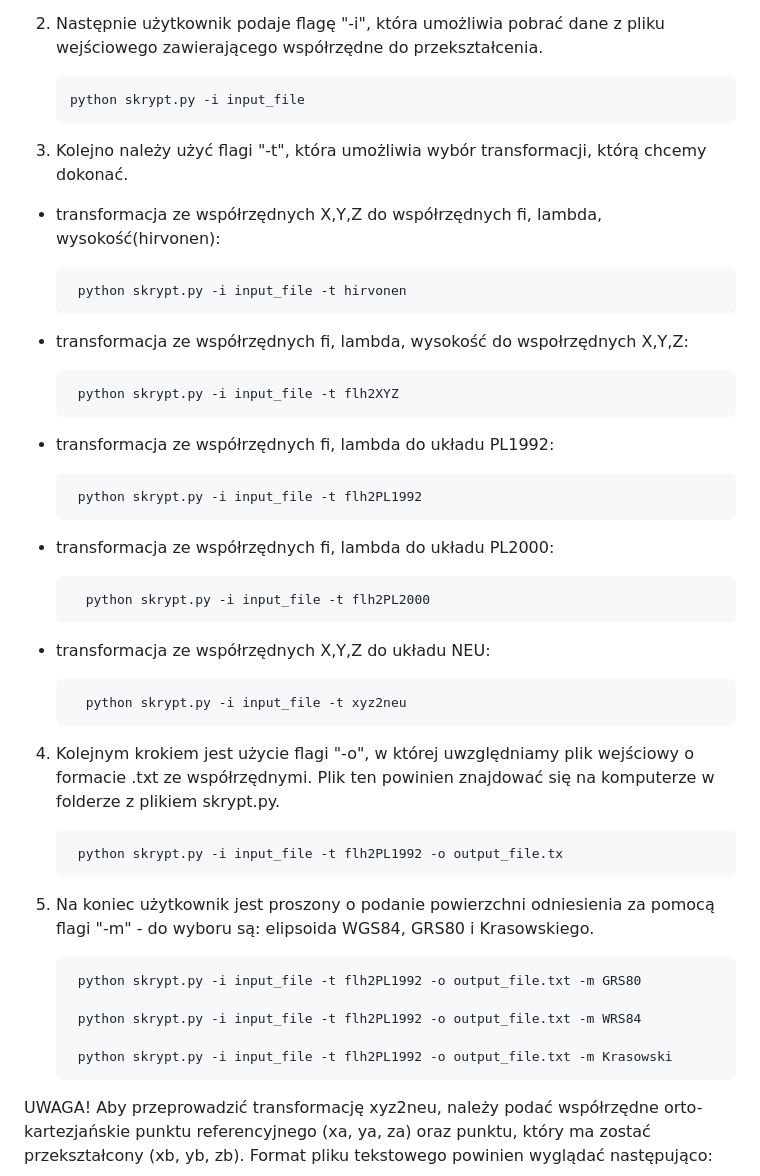
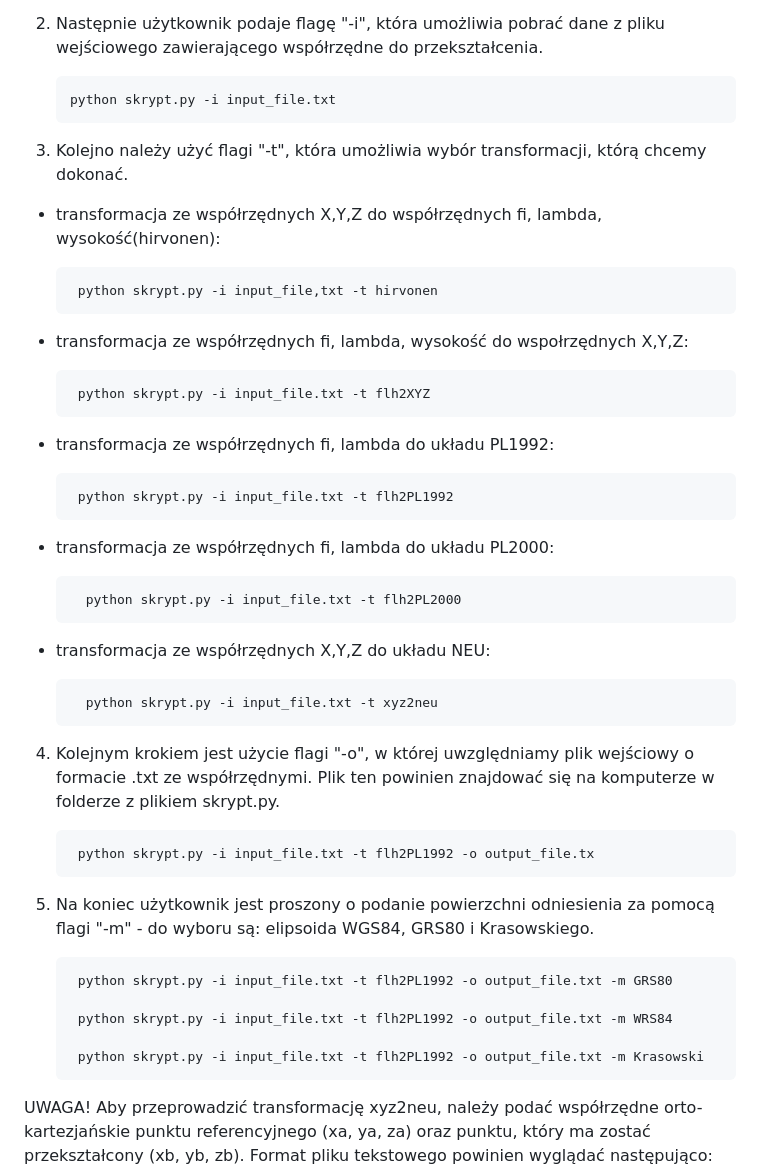
Before and after one commit to AlicjaLubianka/projekt_1, a Markdown page: README.md, the part around the change. GitHub-like rendering.

```diff
--- a/README.md
+++ b/README.md
@@ -25,42 +25,42 @@ Program umożliwia przekształcanie współrzędnych geodezyjnych między różn
 
 2. Następnie użytkownik podaje flagę "-i", która umożliwia pobrać dane z pliku wejściowego zawierającego współrzędne do przekształcenia.
 
-       python skrypt.py -i input_file
+       python skrypt.py -i input_file.txt
 
 3. Kolejno należy użyć flagi "-t", która umożliwia wybór transformacji, którą chcemy dokonać.
 
 
 - transformacja ze współrzędnych X,Y,Z do współrzędnych fi, lambda, wysokość(hirvonen):
 
-       python skrypt.py -i input_file -t hirvonen
+       python skrypt.py -i input_file,txt -t hirvonen
 
 - transformacja ze współrzędnych fi, lambda, wysokość do wspołrzędnych X,Y,Z:
 
-       python skrypt.py -i input_file -t flh2XYZ
+       python skrypt.py -i input_file.txt -t flh2XYZ
 
 - transformacja ze współrzędnych fi, lambda do układu PL1992:
 
-       python skrypt.py -i input_file -t flh2PL1992
+       python skrypt.py -i input_file.txt -t flh2PL1992
 
 - transformacja ze współrzędnych fi, lambda do układu PL2000:
 
-        python skrypt.py -i input_file -t flh2PL2000
+        python skrypt.py -i input_file.txt -t flh2PL2000
 
 - transformacja ze współrzędnych X,Y,Z do układu NEU:
 
-        python skrypt.py -i input_file -t xyz2neu
+        python skrypt.py -i input_file.txt -t xyz2neu
 
 4. Kolejnym krokiem jest użycie flagi "-o", w której uwzględniamy plik wejściowy o formacie .txt ze współrzędnymi. Plik ten powinien znajdować się na komputerze w folderze z plikiem skrypt.py.
 
-        python skrypt.py -i input_file -t flh2PL1992 -o output_file.tx
+        python skrypt.py -i input_file.txt -t flh2PL1992 -o output_file.tx
 
 5. Na koniec użytkownik jest proszony o podanie powierzchni odniesienia za pomocą flagi "-m" - do wyboru są: elipsoida WGS84, GRS80 i Krasowskiego.
 
-        python skrypt.py -i input_file -t flh2PL1992 -o output_file.txt -m GRS80
+        python skrypt.py -i input_file.txt -t flh2PL1992 -o output_file.txt -m GRS80
 
-        python skrypt.py -i input_file -t flh2PL1992 -o output_file.txt -m WRS84
+        python skrypt.py -i input_file.txt -t flh2PL1992 -o output_file.txt -m WRS84
 
-        python skrypt.py -i input_file -t flh2PL1992 -o output_file.txt -m Krasowski
+        python skrypt.py -i input_file.txt -t flh2PL1992 -o output_file.txt -m Krasowski
 
 UWAGA!
 Aby przeprowadzić transformację xyz2neu, należy podać współrzędne orto-kartezjańskie punktu referencyjnego (xa, ya, za) oraz punktu, który ma zostać przekształcony (xb, yb, zb). Format pliku tekstowego powinien wyglądać następująco:
```
